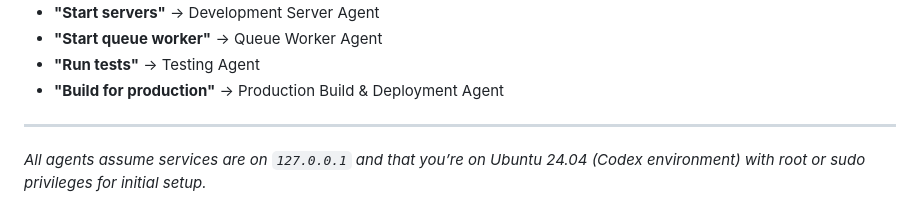
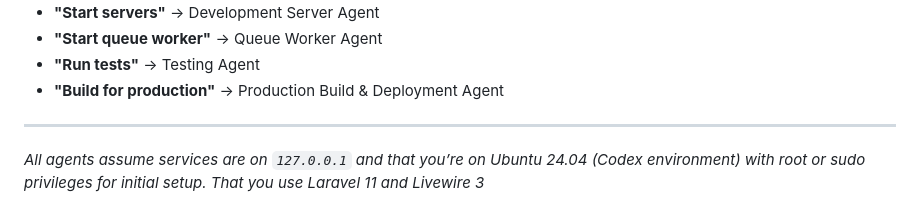
Before and after one commit to alejandrosan3/Empreus, a Markdown page: AGENTS.MD, the part around the change. GitHub-like rendering.

```diff
--- a/AGENTS.MD
+++ b/AGENTS.MD
@@ -133,4 +133,4 @@ php artisan optimize
 
 ---
 
-*All agents assume services are on `127.0.0.1` and that you’re on Ubuntu 24.04 (Codex environment) with root or sudo privileges for initial setup.*
+*All agents assume services are on `127.0.0.1` and that you’re on Ubuntu 24.04 (Codex environment) with root or sudo privileges for initial setup. That you use Laravel 11 and Livewire 3*
```
